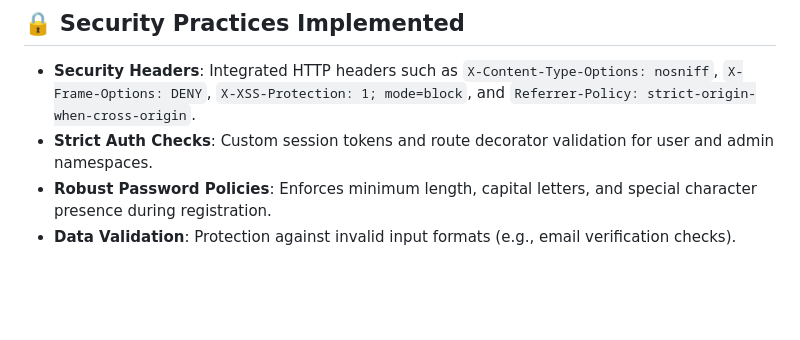
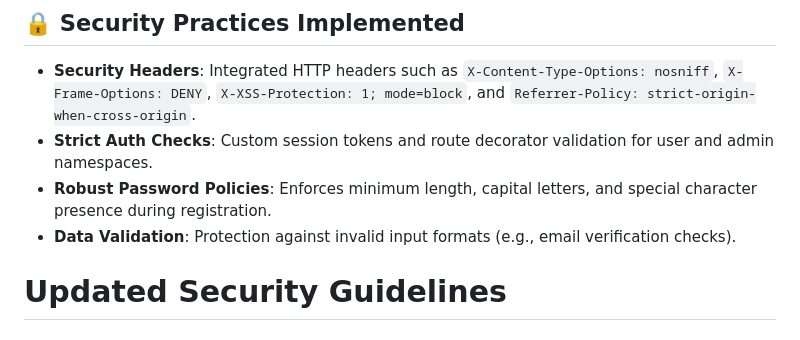
Before and after one commit to ujjwal739/FLASK_APP4UJJWAL_JUNG, a Markdown page: README.md, the part around the change. GitHub-like rendering; blank space fills up the shorter version.

Commit message:
Docs: Update security instructions inside README.md

```diff
--- a/README.md
+++ b/README.md
@@ -112,3 +112,5 @@ python tests.py
 *   **Strict Auth Checks**: Custom session tokens and route decorator validation for user and admin namespaces.
 *   **Robust Password Policies**: Enforces minimum length, capital letters, and special character presence during registration.
 *   **Data Validation**: Protection against invalid input formats (e.g., email verification checks).
+
+# Updated Security Guidelines
```
